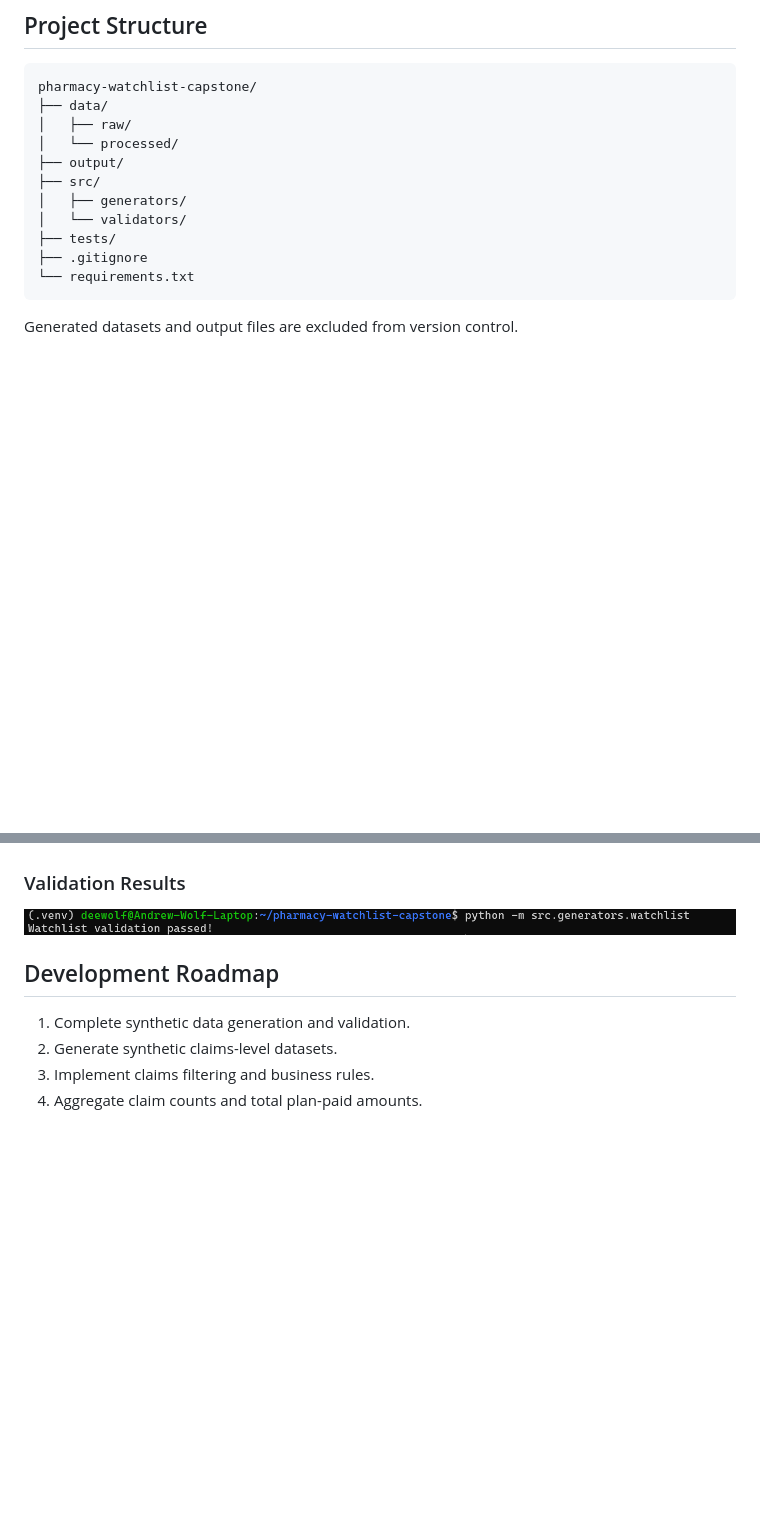
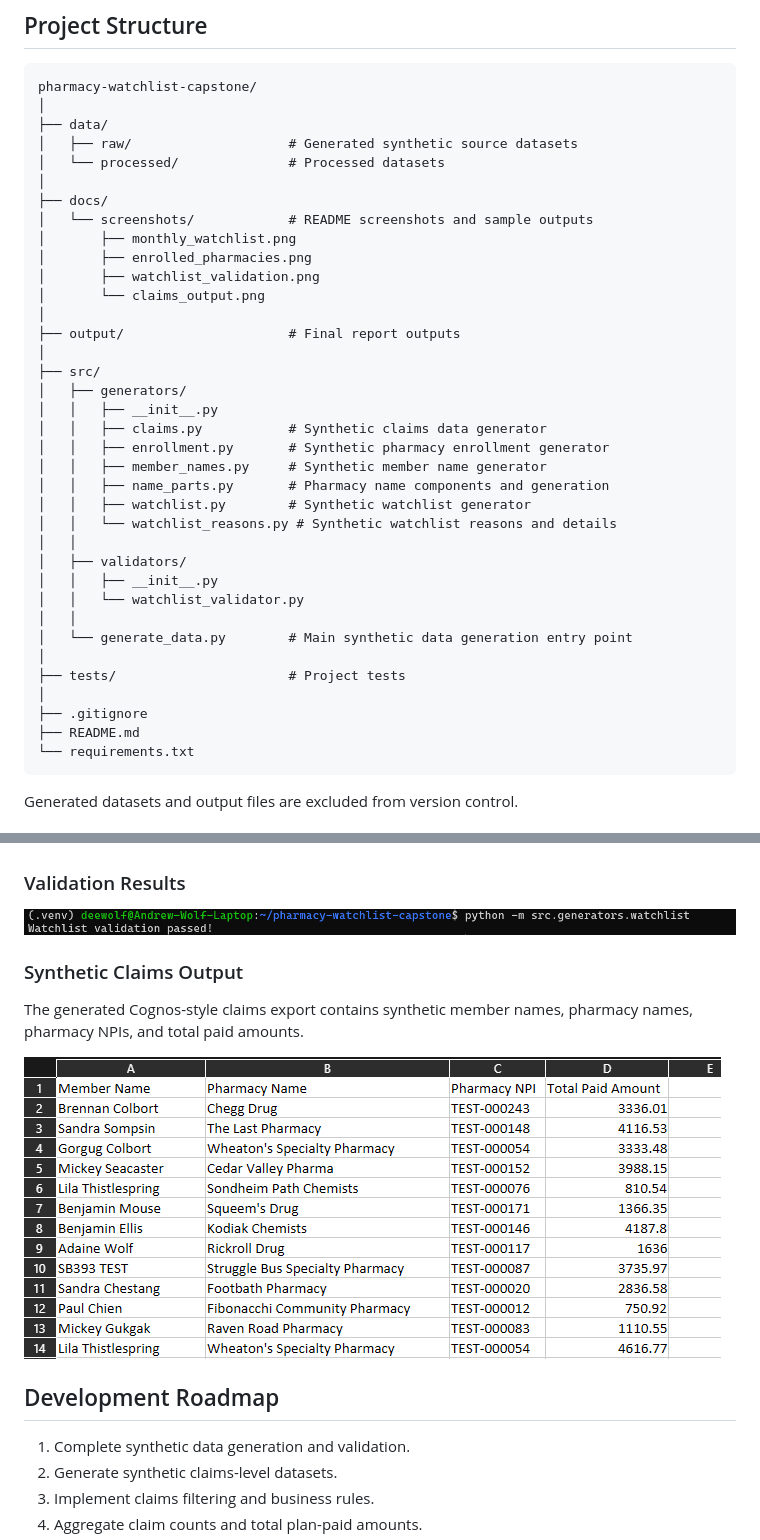
Before and after one commit to dee-wolf/pharmacy-watchlist-capstone, a Markdown page: README.md, 2 parts joined by grey strips. GitHub-like rendering; pictures changed too: docs/screenshots/claims_data.png (added); blank space fills up the shorter version.

Commit message:
Created Synthetic Claims Data Generator, Member Name Genenrator, Updated Watchlist and pharmacy name coding, and added screenshot of claims data.

````diff
--- a/README.md
+++ b/README.md
@@ -50,15 +50,40 @@ The initial synthetic data generation phase is operational.
 
 ```text
 pharmacy-watchlist-capstone/
+│
 ├── data/
-│   ├── raw/
-│   └── processed/
-├── output/
+│   ├── raw/                    # Generated synthetic source datasets
+│   └── processed/              # Processed datasets
+│
+├── docs/
+│   └── screenshots/            # README screenshots and sample outputs
+│       ├── monthly_watchlist.png
+│       ├── enrolled_pharmacies.png
+│       ├── watchlist_validation.png
+│       └── claims_output.png
+│
+├── output/                     # Final report outputs
+│
 ├── src/
 │   ├── generators/
-│   └── validators/
-├── tests/
+│   │   ├── __init__.py
+│   │   ├── claims.py           # Synthetic claims data generator
+│   │   ├── enrollment.py       # Synthetic pharmacy enrollment generator
+│   │   ├── member_names.py     # Synthetic member name generator
+│   │   ├── name_parts.py       # Pharmacy name components and generation
+│   │   ├── watchlist.py        # Synthetic watchlist generator
+│   │   └── watchlist_reasons.py # Synthetic watchlist reasons and details
+│   │
+│   ├── validators/
+│   │   ├── __init__.py
+│   │   └── watchlist_validator.py
+│   │
+│   └── generate_data.py        # Main synthetic data generation entry point
+│
+├── tests/                      # Project tests
+│
 ├── .gitignore
+├── README.md
 └── requirements.txt
 ```
 
@@ -78,6 +103,13 @@ Generated datasets and output files are excluded from version control.
 
 ![Successful watchlist validation](docs/screenshots/watchlist_validation.png)
 
+### Synthetic Claims Output
+
+The generated Cognos-style claims export contains synthetic member names,
+pharmacy names, pharmacy NPIs, and total paid amounts.
+
+![Synthetic Claims Output](docs/screenshots/claims_data.png)
+
 
 ## Development Roadmap
 
````
Also changed, not shown: 4 other files.
